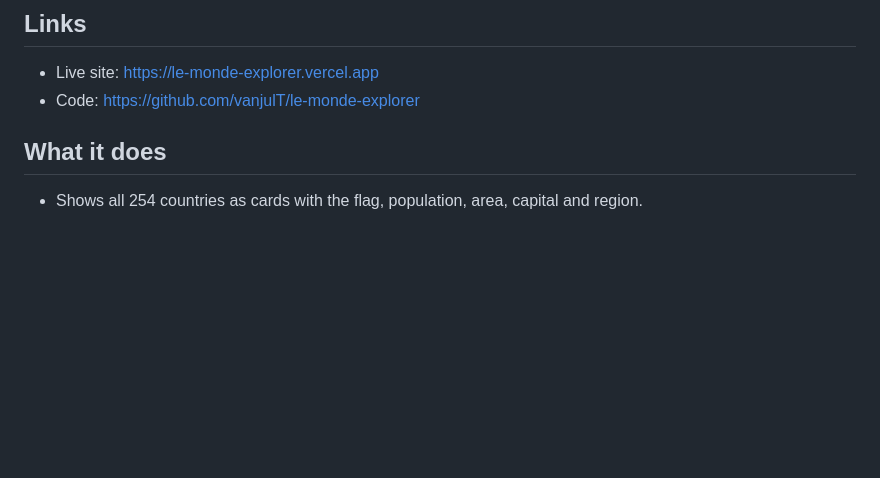
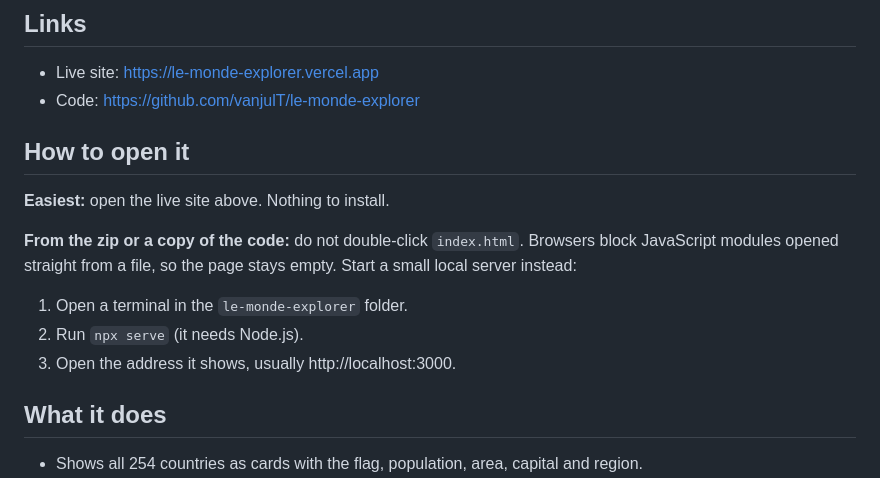
Before and after one commit to vanjulT/le-monde-explorer, a Markdown page: README.md, the part around one of its changes. Drawn GitHub-style; blank space fills up the shorter version.

```diff
--- a/README.md
+++ b/README.md
@@ -12,6 +12,16 @@ This is my Milestone 2 project (JavaScript Mastery) for the WSCube Tech Full Sta
 
 - Live site: https://le-monde-explorer.vercel.app
 - Code: https://github.com/vanjulT/le-monde-explorer
+
+## How to open it
+
+**Easiest:** open the live site above. Nothing to install.
+
+**From the zip or a copy of the code:** do not double-click `index.html`. Browsers block JavaScript modules opened straight from a file, so the page stays empty. Start a small local server instead:
+
+1. Open a terminal in the `le-monde-explorer` folder.
+2. Run `npx serve` (it needs Node.js).
+3. Open the address it shows, usually http://localhost:3000.
 
 ## What it does
 
```
Also changed, not shown: other parts of README.md (+18 -3 lines).
